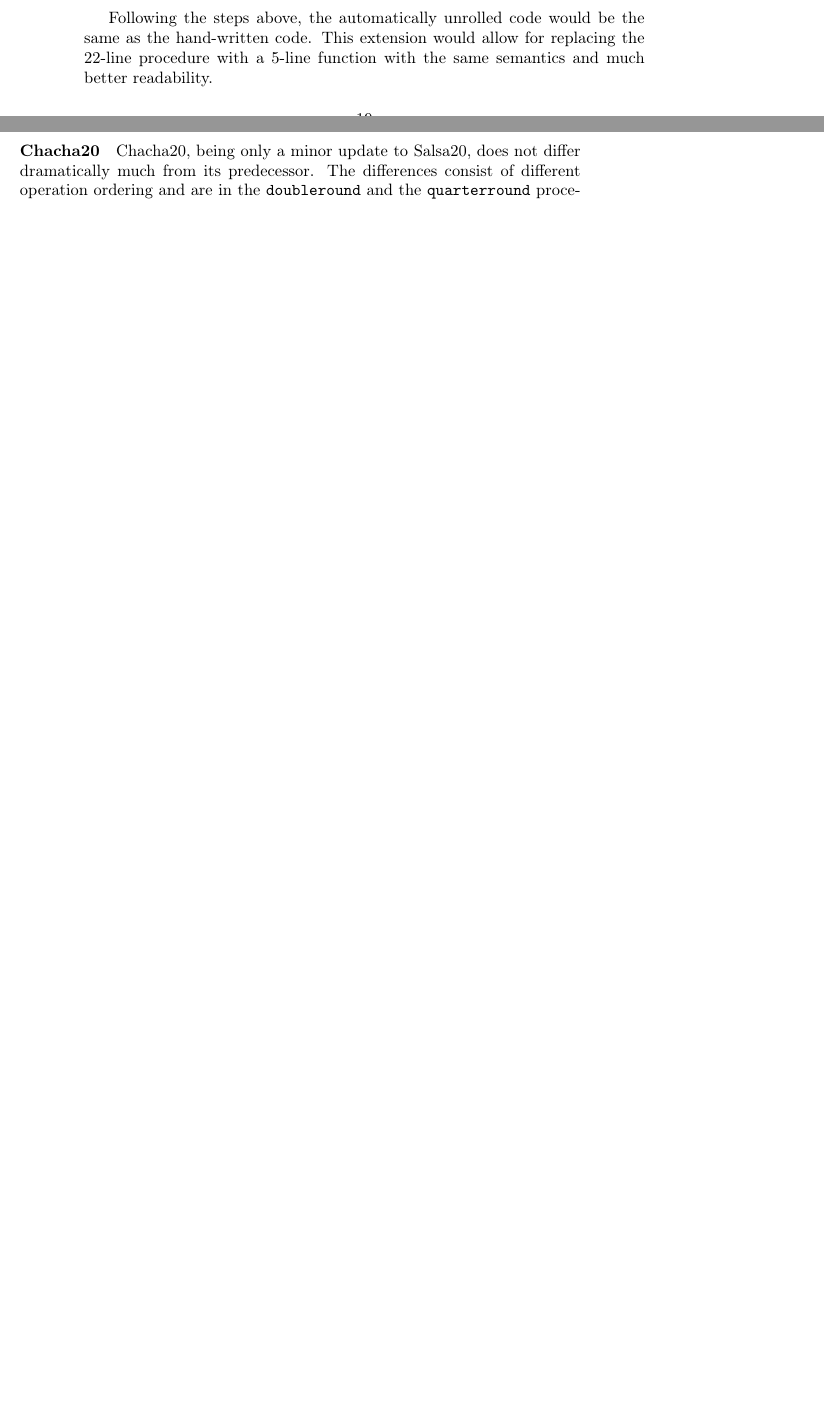
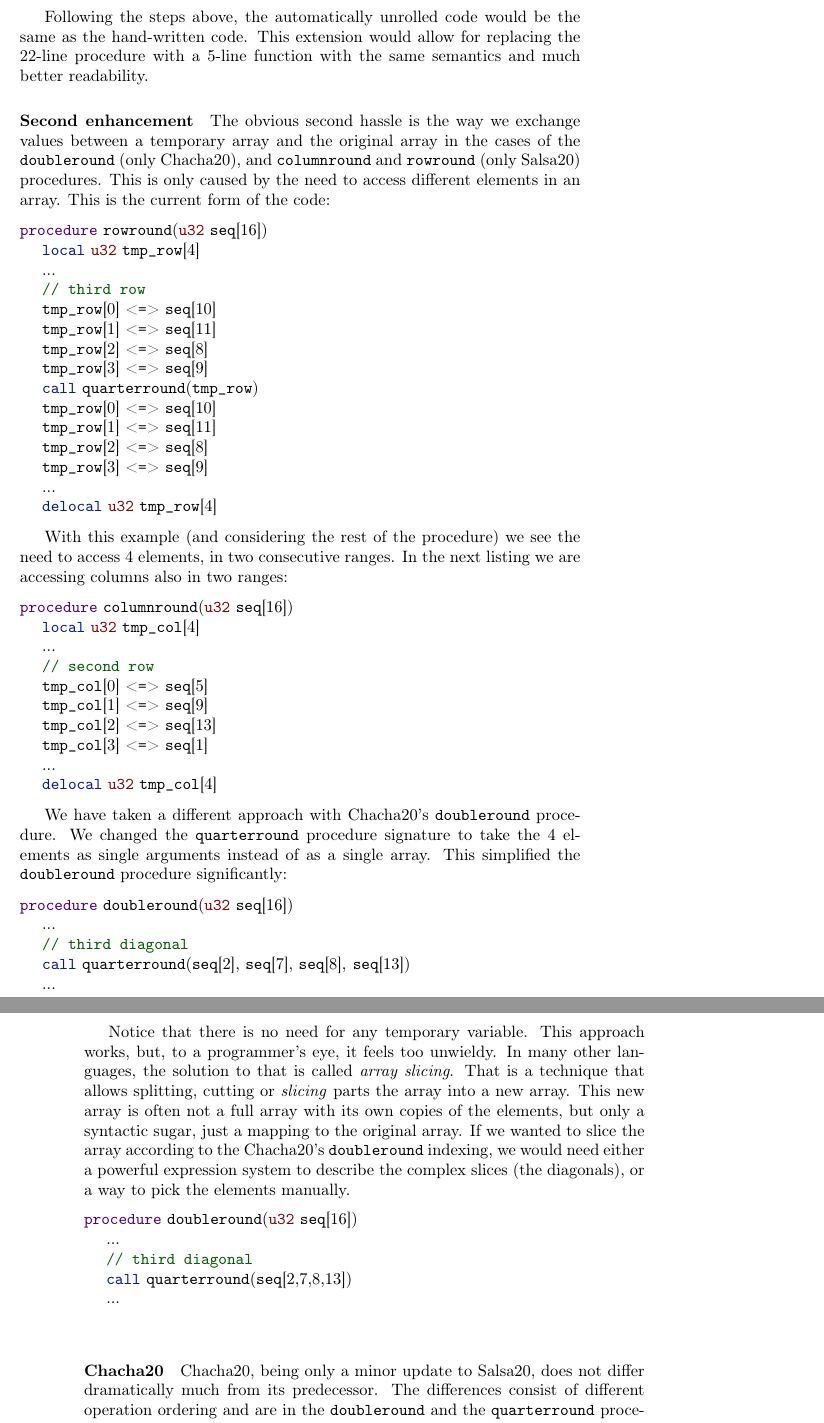
Before and after one commit to bremby/revcry, a LaTeX thesis (text/main.tex): two parts of pages 27 and 28 of 40 before the commit and two parts of pages 28 and 29 of 42 after it, joined at a grey line, cut so that both start at the same text, the shorter picture padded with empty space. Compiled offline with pdfLaTeX.

Commit message:
array slicing note, improved Chacha code

```diff
--- a/text/main.tex
+++ b/text/main.tex
@@ -1205,10 +1209,107 @@ same as the hand-written code. This extension would allow for replacing
 the 22-line procedure with a 5-line function with the same semantics
 and much better readability.
 
+\paragraph{Second enhancement}
+
+The obvious second hassle is the way we exchange values between
+a temporary array and the original array in the cases of the
+\code{doubleround} (only Chacha20), and \code{columnround} and
+\code{rowround} (only Salsa20) procedures. This is only caused by the
+need to access different elements in an array. This is the current form
+of the code:
+
+\begin{lstlisting}[language=Janus]
+procedure rowround(u32 seq[16])
+	local u32 tmp_row[4]
+	...
+	// third row
+	tmp_row[0] <=> seq[10]
+	tmp_row[1] <=> seq[11]
+	tmp_row[2] <=> seq[8]
+	tmp_row[3] <=> seq[9]
+	call quarterround(tmp_row)
+	tmp_row[0] <=> seq[10]
+	tmp_row[1] <=> seq[11]
+	tmp_row[2] <=> seq[8]
+	tmp_row[3] <=> seq[9]
+	...
+	delocal u32 tmp_row[4]
+\end{lstlisting}
+
+With this example (and considering the rest of the procedure) we see
+the need to access 4 elements, in two consecutive ranges. In the next
+listing we are accessing columns also in two ranges:
+
+\begin{lstlisting}[language=Janus]
+procedure columnround(u32 seq[16])
+	local u32 tmp_col[4]
+	...
+	// second row
+	tmp_col[0] <=> seq[5]
+	tmp_col[1] <=> seq[9]
+	tmp_col[2] <=> seq[13]
+	tmp_col[3] <=> seq[1]
+	...
+	delocal u32 tmp_col[4]
+\end{lstlisting}
+
+We have taken a different approach with Chacha20's \code{doubleround}
+procedure. We changed the \code{quarterround} procedure signature to
+take the 4 elements as single arguments instead of as a single array.
+This simplified the \code{doubleround} procedure significantly:
+
+\begin{lstlisting}[language=Janus]
+procedure doubleround(u32 seq[16])
+	...
+	// third diagonal
+	call quarterround(seq[2], seq[7], seq[8], seq[13])
+	...
+\end{lstlisting}
+
+Notice that there is no need for any temporary variable. This approach
+works, but, to a programmer's eye, it feels too unwieldy. In many other
+languages, the solution to that is called \term{array slicing}. That is
+a technique that allows splitting, cutting or \term{slicing} parts the
+array into a new array. This new array is often not a full array with
+its own copies of the elements, but only a syntactic sugar, just a
+mapping to the original array. If we wanted to slice the array
+according to the Chacha20's \code{doubleround} indexing, we would need
+either a powerful expression system to describe the complex slices (the
+diagonals), or a way to pick the elements manually.
+
+%\begin{lstlisting}[language=Janus]
+%procedure doubleround(u32 seq[16])
+	%...
+	%// first diagonal
+	%call quarterround(seq[0], seq[5], seq[10], seq[15])
+	%// second diagonal
+	%call quarterround(seq[1], seq[6], seq[11], seq[12])
+	%// third diagonal
+	%call quarterround(seq[2], seq[7], seq[8], seq[13])
+	%2             % 4  = 2
+	%2 + 5         % 8  = 7
+	%2 + 5 + 5     % 12 = 12 ... - 4 = 8  //bullshit, need to iterate over 4s I think... 2+4+1+4+1 ?
+	%2 + 5 + 5 + 5 % 16 = 17 ... - 4 = 13
+	%call quarterround(seq[(0..3)*4 + (0..3)*5 + 2])
+	%...
+%\end{lstlisting}
+
+
+\begin{lstlisting}[language=Janus]
+procedure doubleround(u32 seq[16])
+	...
+	// third diagonal
+	call quarterround(seq[2,7,8,13])
+	...
+\end{lstlisting}
+
+
+\begin{lstlisting}[language=Janus]
+\end{lstlisting}
 
 \paragraph{Chacha20}
 
 Chacha20, being only a minor update to Salsa20, does not differ
 dramatically much from its predecessor. The differences consist of
 different operation ordering and are in the \code{doubleround} and the
-\code{quarterround} procedures.
+\code{quarterround} procedures. While Salsa20 has its
```
Also changed, not shown: text/main.pdf, text/main.tex (18 more changed lines), 1 other file.
